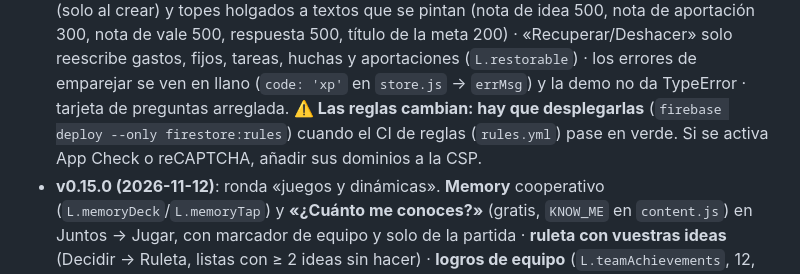
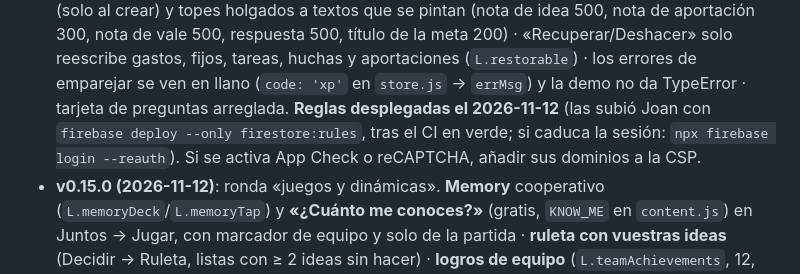
Before and after one commit to pepino17/xurripoints, a Markdown page: CONTEXTO.md, the part around the change. GitHub-like rendering.

Commit message:
Docs: reglas de la v0.15.1 desplegadas
Co-Authored-By: Claude Fable 5.2 <noreply@anthropic.com>

```diff
--- a/CONTEXTO.md
+++ b/CONTEXTO.md
@@ -76,8 +76,8 @@ gasta en **vales = favores** (nunca permisos). Los puntos se pueden pausar.
   (nota de idea 500, nota de aportación 300, nota de vale 500, respuesta 500, título de la meta 200) ·
   «Recuperar/Deshacer» solo reescribe gastos, fijos, tareas, huchas y aportaciones (`L.restorable`) · los errores de
   emparejar se ven en llano (`code: 'xp'` en `store.js` → `errMsg`) y la demo no da TypeError · tarjeta de preguntas arreglada.
-  **⚠️ Las reglas cambian: hay que desplegarlas** (`firebase deploy --only firestore:rules`) cuando el CI de reglas
-  (`rules.yml`) pase en verde. Si se activa App Check o reCAPTCHA, añadir sus dominios a la CSP.
+  **Reglas desplegadas el 2026-11-12** (las subió Joan con `firebase deploy --only firestore:rules`, tras el CI en verde;
+  si caduca la sesión: `npx firebase login --reauth`). Si se activa App Check o reCAPTCHA, añadir sus dominios a la CSP.
 - **v0.15.0 (2026-11-12)**: ronda «juegos y dinámicas». **Memory** cooperativo (`L.memoryDeck`/`L.memoryTap`) y
   **«¿Cuánto me conoces?»** (gratis, `KNOW_ME` en `content.js`) en Juntos → Jugar, con marcador de equipo y solo de la
   partida · **ruleta con vuestras ideas** (Decidir → Ruleta, listas con ≥ 2 ideas sin hacer) · **logros de equipo**
```
